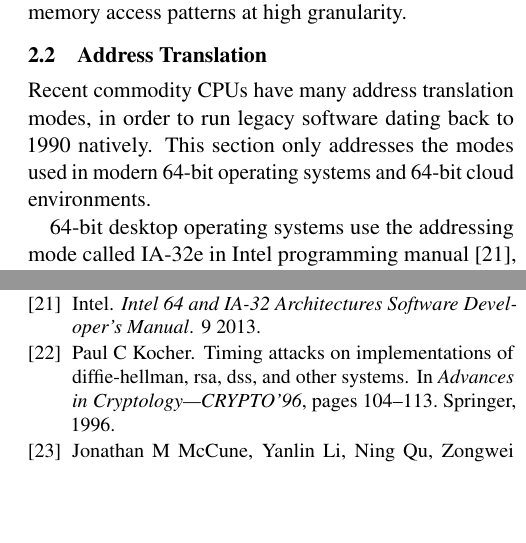
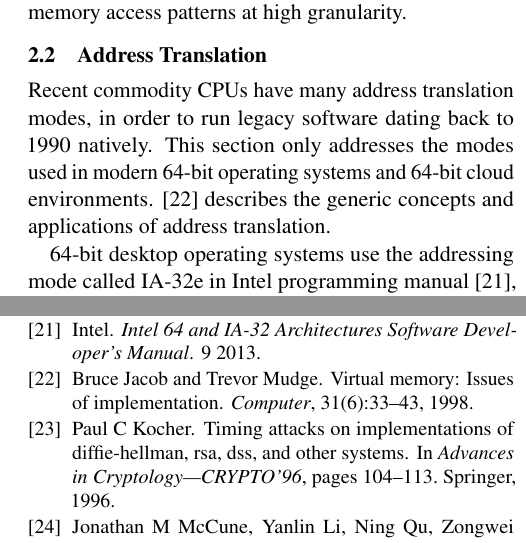
Before and after one commit to pwnall/thg_proposal, a LaTeX paper (src/main.tex, which reads src/contents/background.tex): two parts of the columns of pages 4 and 8 of 8, joined at a grey line, cut so that both start at the same text, the shorter picture padded with empty space. Compiled offline with pdfLaTeX.

Commit message:
Small fix.

```diff
--- a/src/contents/background.tex
+++ b/src/contents/background.tex
@@ -86,6 +86,8 @@ kernel can obtain the enclave's memory access patterns at high granularity.
 Recent commodity CPUs have many address translation modes, in order to run
 legacy software dating back to 1990 natively. This section only addresses the
 modes used in modern 64-bit operating systems and 64-bit cloud environments.
+\cite{jacob1998virtual} describes the generic concepts and applications of
+address translation.
 
 64-bit desktop operating systems use the addressing mode called IA-32e in
 Intel programming manual \cite{intel2013manual}, which translates 48-bit
```
